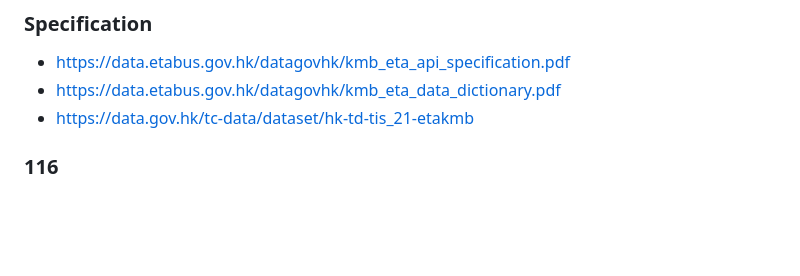
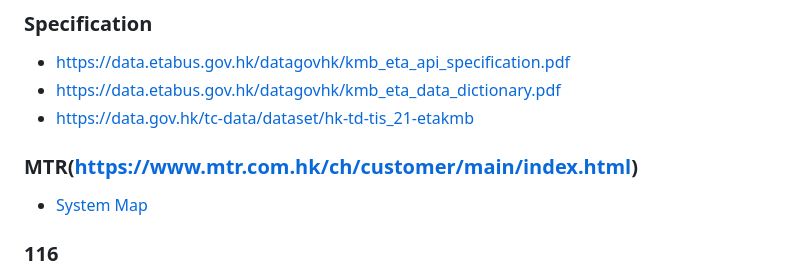
Before and after one commit to dirkarnez/hk-traffic-pwa, a Markdown page: README.md, the part around the change. GitHub-like rendering; blank space fills up the shorter version.

Commit message:
- update README.md

```diff
--- a/README.md
+++ b/README.md
@@ -8,6 +8,9 @@ hk-traffic-pwa
 - https://data.etabus.gov.hk/datagovhk/kmb_eta_api_specification.pdf
 - https://data.etabus.gov.hk/datagovhk/kmb_eta_data_dictionary.pdf
 - https://data.gov.hk/tc-data/dataset/hk-td-tis_21-etakmb
+
+### MTR(https://www.mtr.com.hk/ch/customer/main/index.html)
+- [System Map](https://www.mtr.com.hk/en/customer/images/jp/system_map.png)
 
 ### 116
 - https://data.etabus.gov.hk/v1/transport/kmb/route-stop/116/inbound/1
```
